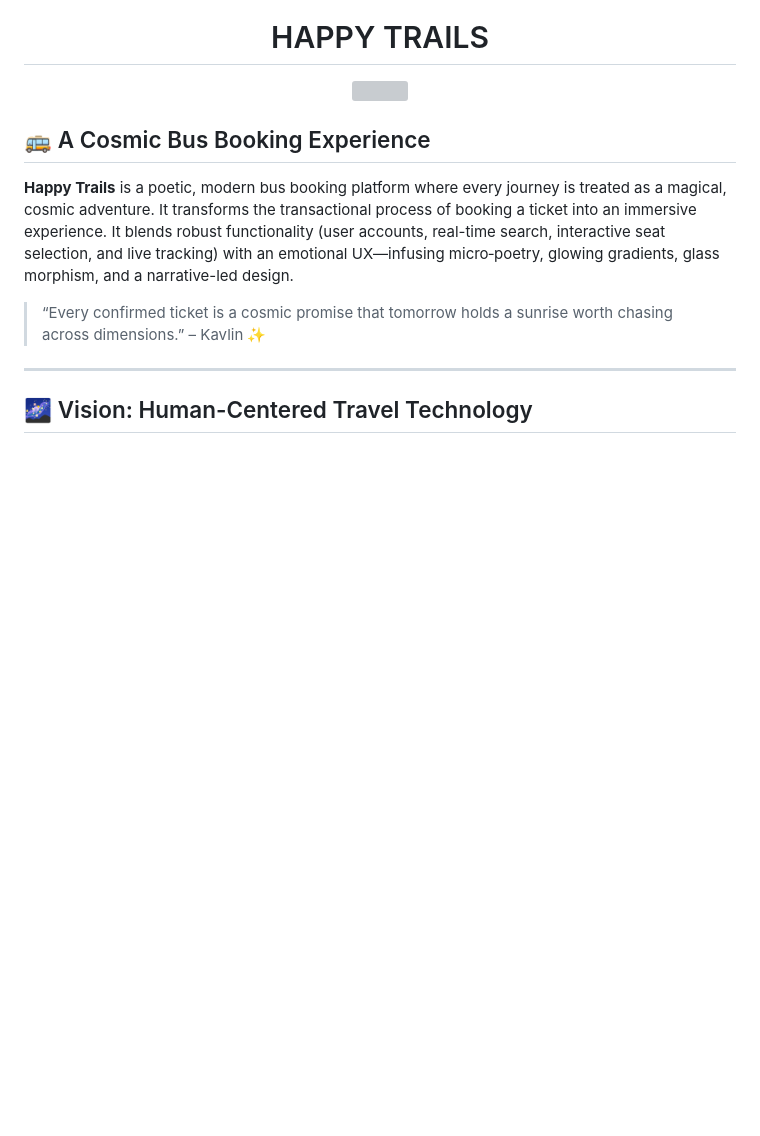
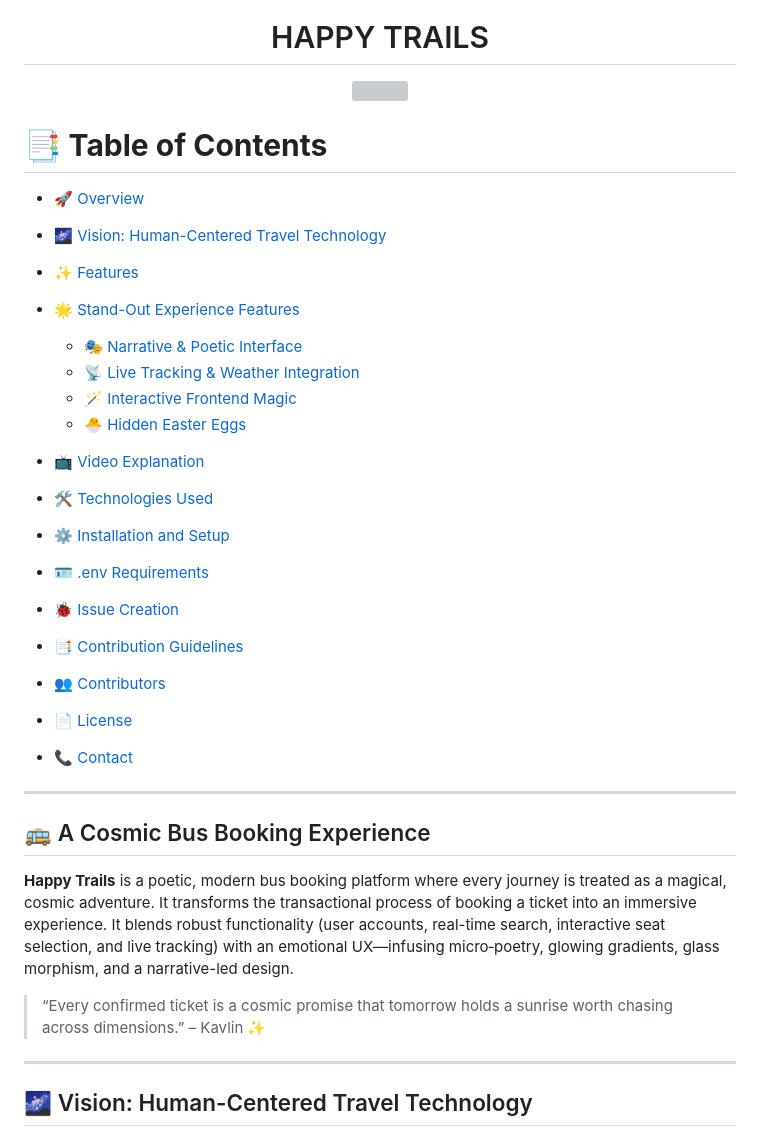
Before and after one commit to Kavlin-Kaur/Happy-Trails, a Markdown page: README.md, the part around the change. Drawn GitHub-style; blank space fills up the shorter version; grey boxes are pictures that could not be loaded.

Commit message:
Added table of contents in readme

```diff
--- a/README.md
+++ b/README.md
@@ -9,6 +9,32 @@
   <div align="center">
     <img src="https://user-images.githubusercontent.com/74038190/212284100-561aa473-3905-4a80-b561-0d28506553ee.gif" width="600">
   </div>
+
+
+# 📑 **Table of Contents**
+
+* 🚀 [Overview](#-a-cosmic-bus-booking-experience)
+* 🌌 [Vision: Human-Centered Travel Technology](#-vision-human-centered-travel-technology)
+* ✨ [Features](#-features)
+* 🌟 [Stand-Out Experience Features](#-stand-out-experience-features)
+
+  * 🎭 [Narrative & Poetic Interface](#1-narrative--poetic-interface)
+  * 📡 [Live Tracking & Weather Integration](#2-live-tracking--weather-integration)
+  * 🪄 [Interactive Frontend Magic](#3-interactive-frontend-magic)
+  * 🐣 [Hidden Easter Eggs](#4-hidden-easter-eggs)
+* 📺 [Video Explanation](#-video-explanation)
+* 🛠️ [Technologies Used](#-technologies-used)
+* ⚙️ [Installation and Setup](#️-installation-and-setup)
+* 🪪 [.env Requirements](#required-env-file)
+* 🐞 [Issue Creation](#issue-creation-)
+* 📑 [Contribution Guidelines](#contribution-guidelines-)
+* 👥 [Contributors](#-contributors)
+* 📄 [License](#-license)
+* 📞 [Contact](#-contact)
+
+---
+
+
 
 ## 🚌 A Cosmic Bus Booking Experience
 
```
